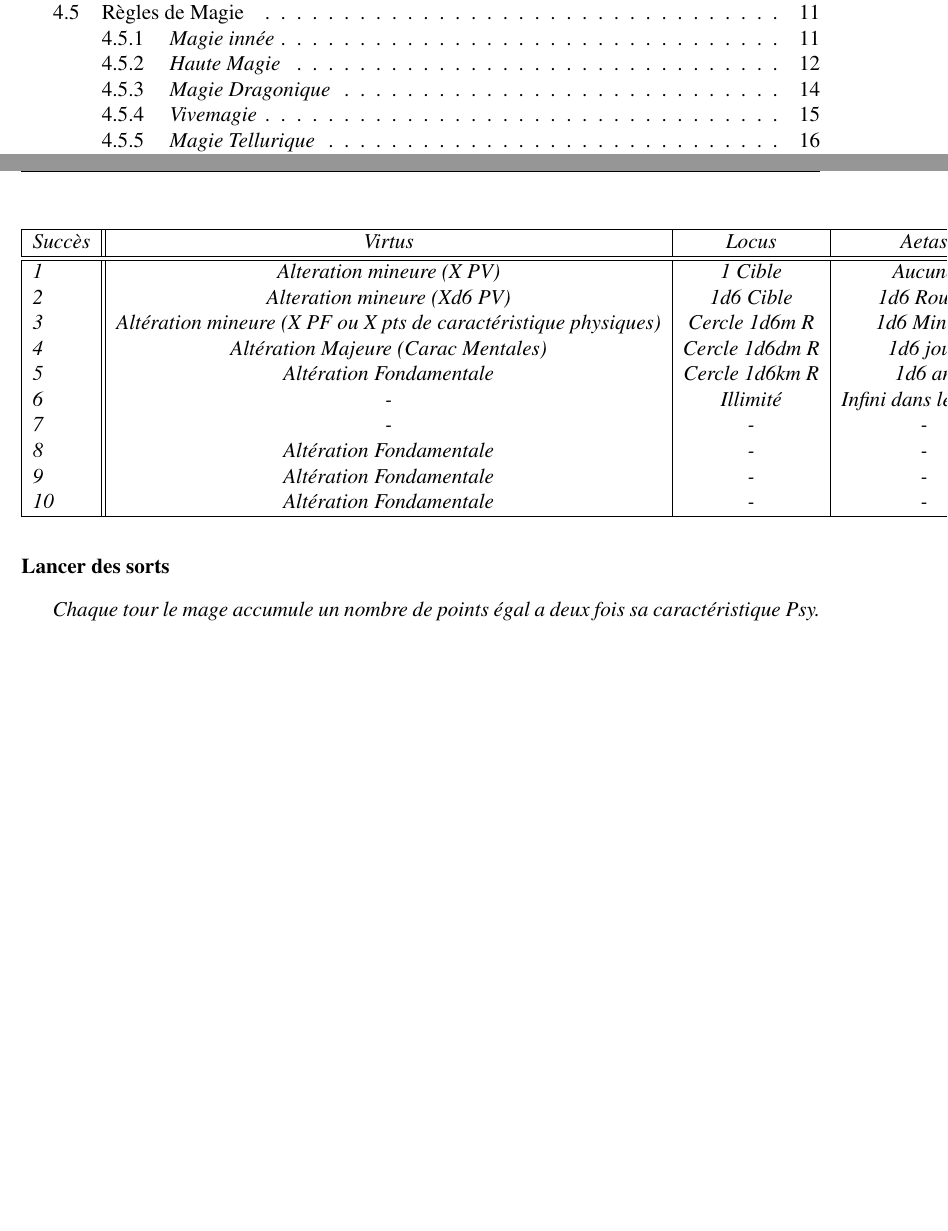
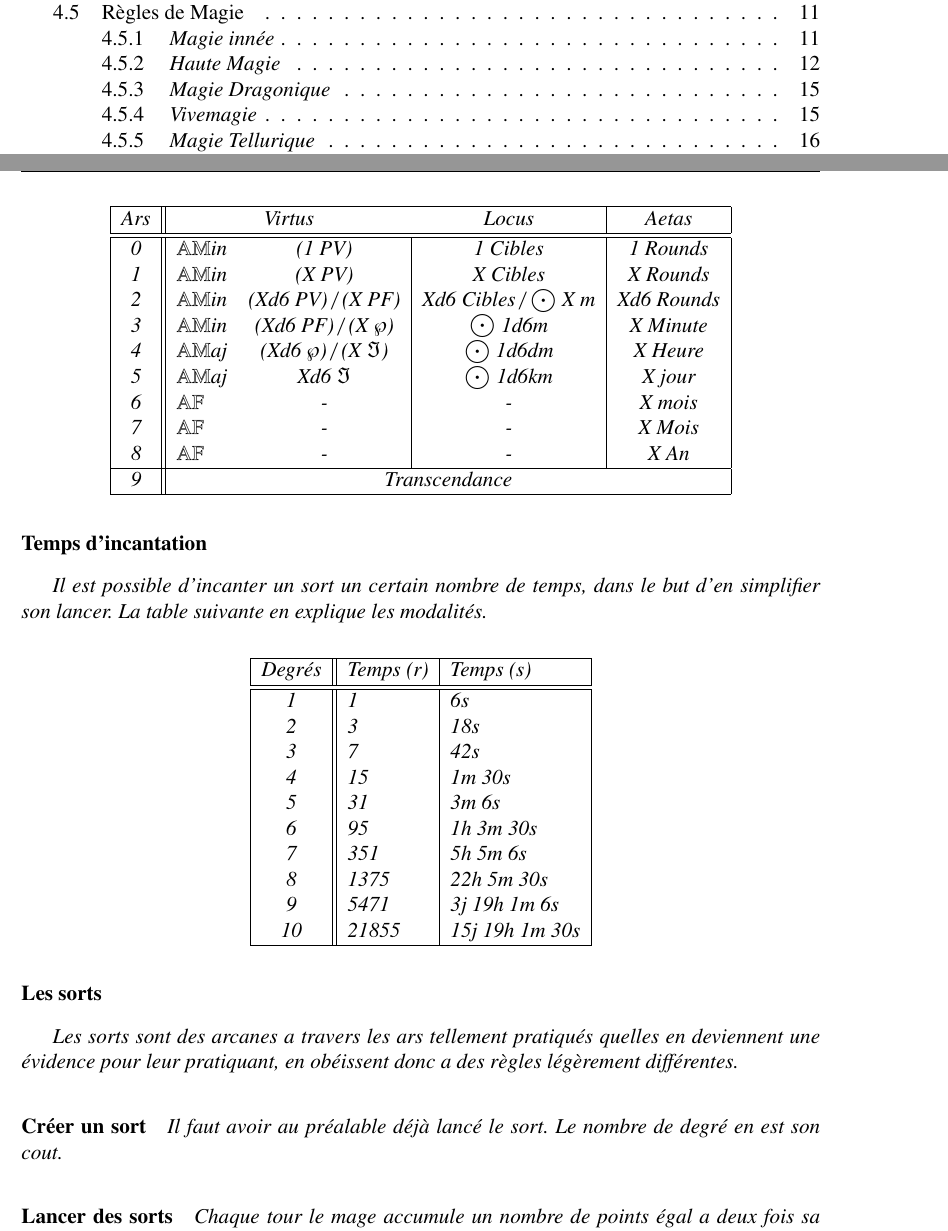
Before and after one commit to infiniteWander/Systeme-D10, a LaTeX book (Systeme-D10.tex, which reads Chapitres/Regles.tex, Modules/Config.tex): two parts of pages 6 and 20 of 27, joined at a grey line, cut so that both start at the same text, the shorter picture padded with empty space. Compiled offline with pdfLaTeX.

Commit message:
High Magic Rules Added somes rules, still to be tested though. Need to be SERIOUSLY enhanced.

```diff
--- a/Chapitres/Regles.tex
+++ b/Chapitres/Regles.tex
@@ -264,26 +264,60 @@ Le Haut Mage décide d'incanter pendant toute la durée que lui permet sa volont
 {\em Ars Virtus :} Le Haut Mage a un Psy de 5, et une compétence d'Ars Virtus a 3 ; il doit donc faire moins de 8 avec un d10. Il est limité par son affinité avec la magie rouge minorée par le rang de l'Ars, donc son degré de réussite maximal est 2.\\
 Admettons qu'il obtient respectivement 1 puis 5 degrés de réussite à ses jets de dés. Le Haut Mage est donc limité dans son deuxième résultat et obtient 1 puis 2 réussites. Le mage lance donc une boule de feu de deux mètres de diamètre occasionnant 1D6 dommages.
 }
+\newcommand{\Amin}{$\mathbb{AM}$in }
+\newcommand{\Amaj}{$\mathbb{AM}$aj }
+\newcommand{\Afon}{$\mathbb{AF}$ }
+\newcommand{\Caf}{$\wp$}
+\newcommand{\Cam}{$\Im$}
 \begin{center}
-\begin{tabular}{|l| |c|c|c|}
+\begin{tabular}{|c| |l c| c | c |}
     \hline
-    Succès & Virtus & Locus & Aetas\\
+    Ars & \multicolumn{2}{c}{Virtus} & {Locus} & Aetas\\
     \hline
     \hline
-    1      & Alteration mineure (X PV)                               & 1 Cible           & Aucune \\
-    2      & Alteration mineure (Xd6 PV)                             & 1d6 Cible         & 1d6 Round \\
-    3      & Altération mineure (X PF ou X pts de caractéristique physiques) & Cercle 1d6m R     &   1d6 Minute\\
-    4      & Altération Majeure (Carac Mentales)& Cercle 1d6dm R    &   1d6 jour\\
-    5      & Altération Fondamentale            & Cercle 1d6km R    & 1d6 an\\
-    6      &  -                                 & Illimité          &  Infini dans le temps\\
-    7      & - & - &- \\
-    8      & Altération Fondamentale & - & -\\
-    9      & Altération Fondamentale & - & - \\
-    10     & Altération Fondamentale &- &-\\
+    0      & \Amin & (1 PV)         & 1 Cibles & 1 Rounds \\
+    1      & \Amin & (X PV)         & X Cibles & X Rounds \\
+    2      & \Amin & (Xd6 PV) / (X PF)                                & Xd6 Cibles / \Cercle X m        & Xd6 Rounds \\
+    3      & \Amin & (Xd6 PF) / (X \Caf)             & \Cercle 1d6m     &   X Minute\\
+    4      & \Amaj & (Xd6 \Caf) / (X \Cam)  & \Cercle 1d6dm    &   X Heure \\
+    5      & \Amaj & Xd6 \Cam    & \Cercle 1d6km    & X jour\\
+    6      & \Afon & - & - &  X mois\\
+    7      & \Afon & - & - & X Mois \\
+    8      & \Afon & - & - & X An \\
+    \hline
+    9     & \multicolumn{4}{c|}{Transcendance} \\
     \hline
 \end{tabular}
 \end{center}
-\subsubsection{Lancer des sorts}
+
+\subsubsection{Temps d'incantation}
+Il est possible d'incanter un sort un certain nombre de temps, dans le but d'en simplifier son lancer.
+La table suivante en explique les modalités.
+
+\begin{center}
+\begin{tabular}{|c||l|l|}
+    \hline
+    Degrés & Temps (r) & Temps (s) \\
+    \hline \hline
+    1 & 1 & 6s \\
+    2 & 3 & 18s \\
+    3 & 7 & 42s \\
+    4 & 15 & 1m 30s \\
+    5 & 31 & 3m 6s \\
+    6 & 95 & 1h 3m 30s \\
+    7 & 351 & 5h 5m 6s \\
+    8 & 1375 & 22h 5m 30s \\
+    9 & 5471 & 3j 19h 1m 6s \\
+    10 & 21855 & 15j 19h 1m 30s \\
+    \hline
+\end{tabular}
+\end{center}
+
+\subsubsection{Les sorts}
+Les sorts sont des arcanes a travers les ars tellement pratiqués quelles en deviennent une évidence pour leur pratiquant, en obéissent donc a des règles légèrement différentes.
+\paragraph{Créer un sort}
+Il faut avoir au préalable déjà lancé le sort. Le nombre de degré en est son cout.
+\paragraph{Lancer des sorts}
 Chaque tour le mage accumule un nombre de points égal a deux fois sa caractéristique Psy.
 Un sort nécessite la moitié de son coût (d’achat) en points d’accumulation.
 Le mage ne peux lancer qu’un nombre de sorts égal a son intelligence.
@@ -293,6 +327,8 @@ A chaque fois qu’un mage lance un sort ce dernier va sur la Pile c’est a dir
 n'importe quel autre mage peut lancer un sort en réponse, par ordre d’initiative.
 Important, une fois qu’on été lancés un nombre de sorts égal a votre intelligence, vous ne pouvez plus agir dans l'échange magique.
 Les sorts se résoudrons dans l’ordre inverse a celui du lancement.
+
+
 
 % % % % % % % % % % % % % % % % % %
 %       Magie des Mots            %
--- a/Modules/Config.tex
+++ b/Modules/Config.tex
@@ -16,12 +16,16 @@
 
 \input{Modules/cc_beamer}
 
+%%%%%%%%%%%%%
+% Shortcuts %
 \newcommand{\Cf}[2]{Voir {\em #1} Chapitre \ref{#2} page \pageref{#2}}
 \newcommand{\Gm}{{\em Maître de jeu\up{\scshape{GM}}} }
 \newcommand{\Spe}{$^\star$}
-\newcommand{\Meta}[1]{$^{\mathbb{N}^{#1}}$}
+\newcommand{\Meta}[1]{$^{\aleph^{#1}}$}
 \newcommand{\Ex}[1]{\em\begin{quote}#1\end{quote}}
-
+\newcommand{\Cercle}{$\bigodot$ }
+\newcommand{\Tour}{$\odot$}
+\newcommand{\Cible}{$\otimes$}
 
 \usepackage{fancyhdr}
 \pagestyle{fancy}
```
Also changed, not shown: Systeme-D10.pdf, Chapitres/Regles.tex (4 more changed lines), 1 other file.
